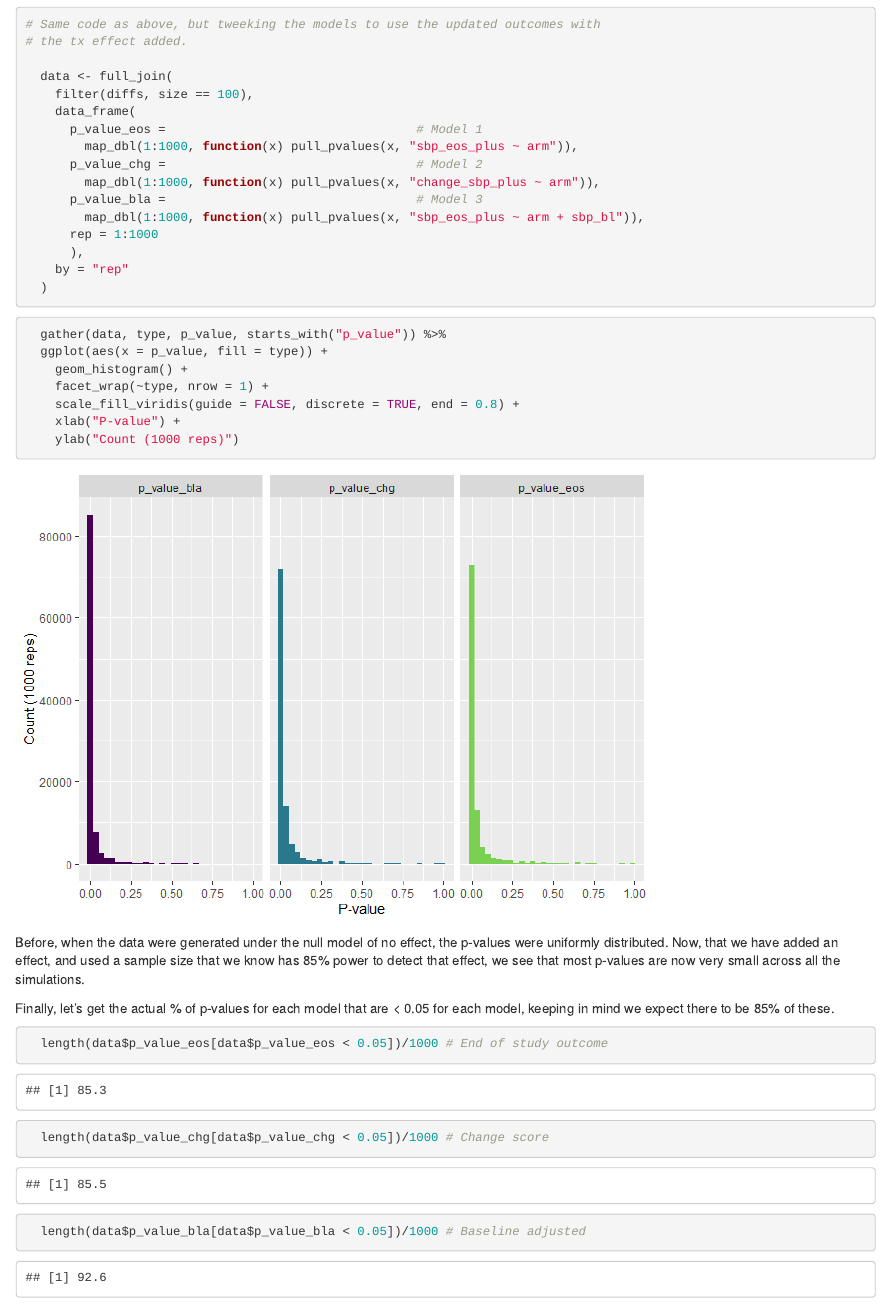
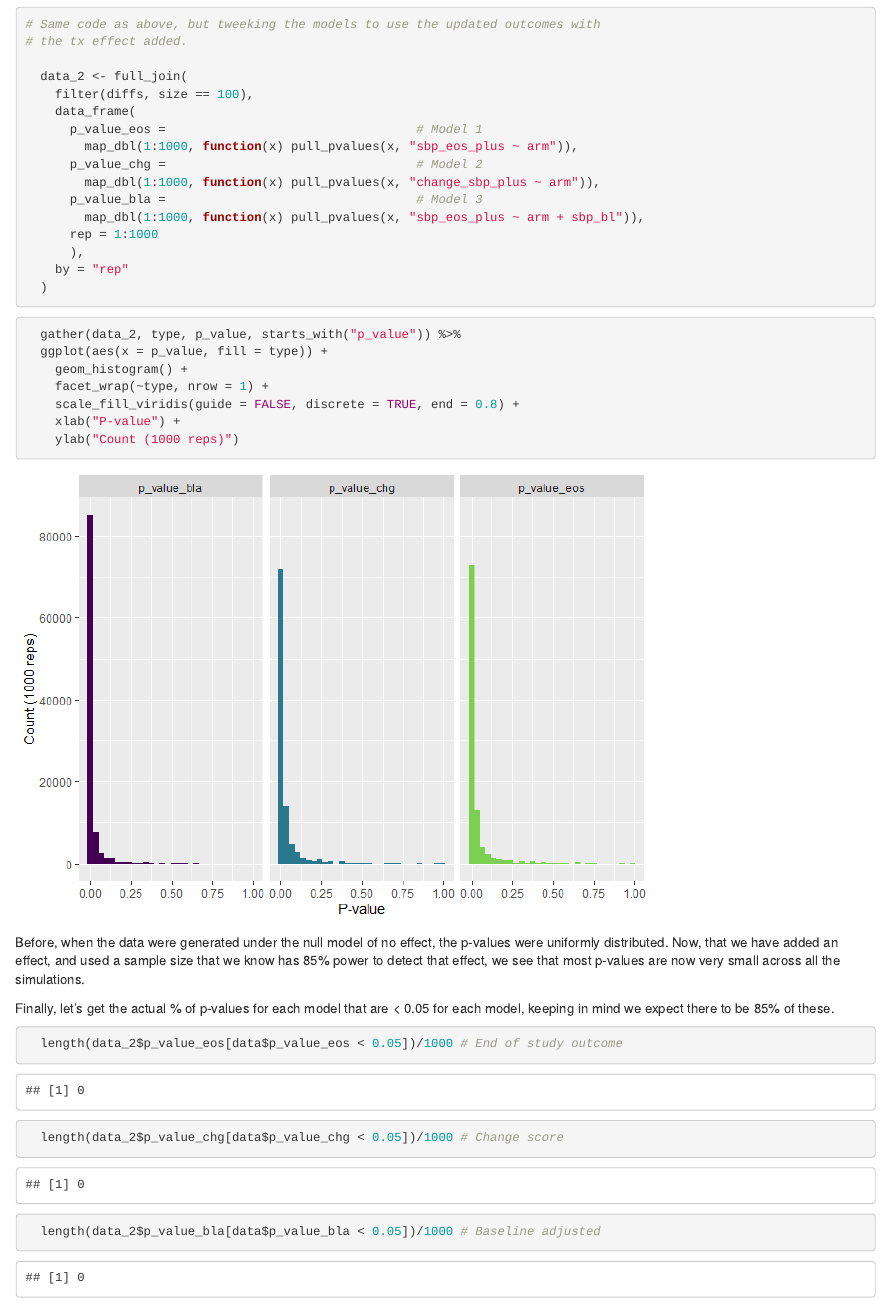
Before and after one commit to CRFCSDAU/EH6126_data_analysis_tutorials, an R Markdown document (Unit_1_Review/Change_scores/Change_scores.Rmd): the page in a window 1100 px wide, from 13540 px down. The pictures show the output file Unit_1_Review/Change_scores/Change_scores.html that the author committed with the source, opened offline.

Commit message:
update change scores tutorial

````diff
--- a/Unit_1_Review/Change_scores/Change_scores.Rmd
+++ b/Unit_1_Review/Change_scores/Change_scores.Rmd
@@ -489,7 +489,7 @@ The key thing to look at here are the standard errors of the effect estimates. Y
 # Same code as above, but tweeking the models to use the updated outcomes with
 # the tx effect added.
 
-  data <- full_join(
+  data_2 <- full_join(
     filter(diffs, size == 100),
     data_frame(
       p_value_eos =                                  # Model 1
@@ -507,7 +507,7 @@ The key thing to look at here are the standard errors of the effect estimates. Y
 
 ```{r}
 
-  gather(data, type, p_value, starts_with("p_value")) %>%
+  gather(data_2, type, p_value, starts_with("p_value")) %>%
   ggplot(aes(x = p_value, fill = type)) +
     geom_histogram() +
     facet_wrap(~type, nrow = 1) +
@@ -524,9 +524,9 @@ Finally, let's get the actual % of p-values for each model that are < 0.05 for e
 
 ```{r}
 
-  length(data$p_value_eos[data$p_value_eos < 0.05])/1000 # End of study outcome
-  length(data$p_value_chg[data$p_value_chg < 0.05])/1000 # Change score
-  length(data$p_value_bla[data$p_value_bla < 0.05])/1000 # Baseline adjusted
+  length(data_2$p_value_eos[data$p_value_eos < 0.05])/1000 # End of study outcome
+  length(data_2$p_value_chg[data$p_value_chg < 0.05])/1000 # Change score
+  length(data_2$p_value_bla[data$p_value_bla < 0.05])/1000 # Baseline adjusted
 
 ```
 
````
Also changed, not shown: Unit_1_Review/Change_scores/Change_scores.html, Unit_1_Review/Change_scores/Change_scores.md, Unit_1_Review/Change_scores/Change_scores.Rmd (2 more changed lines).
